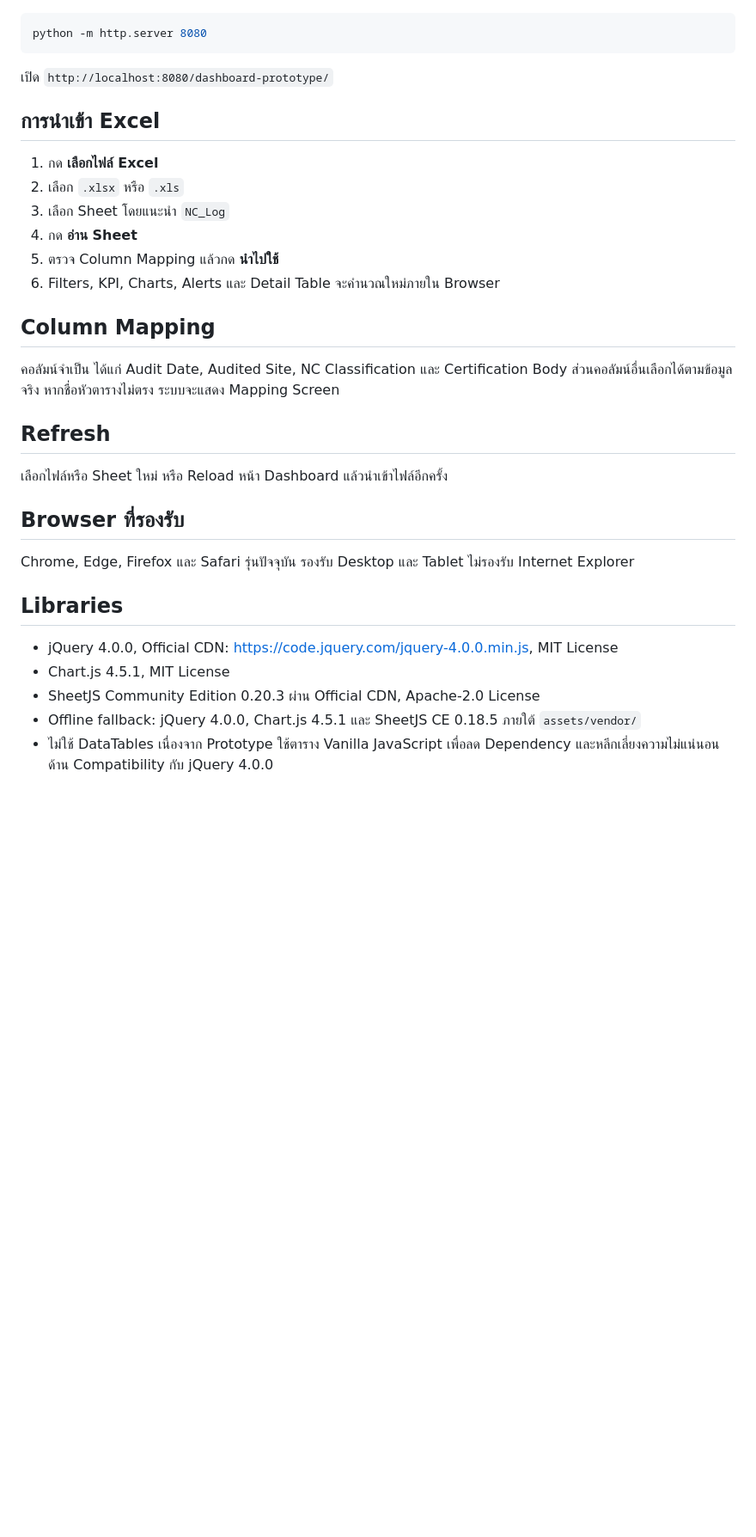
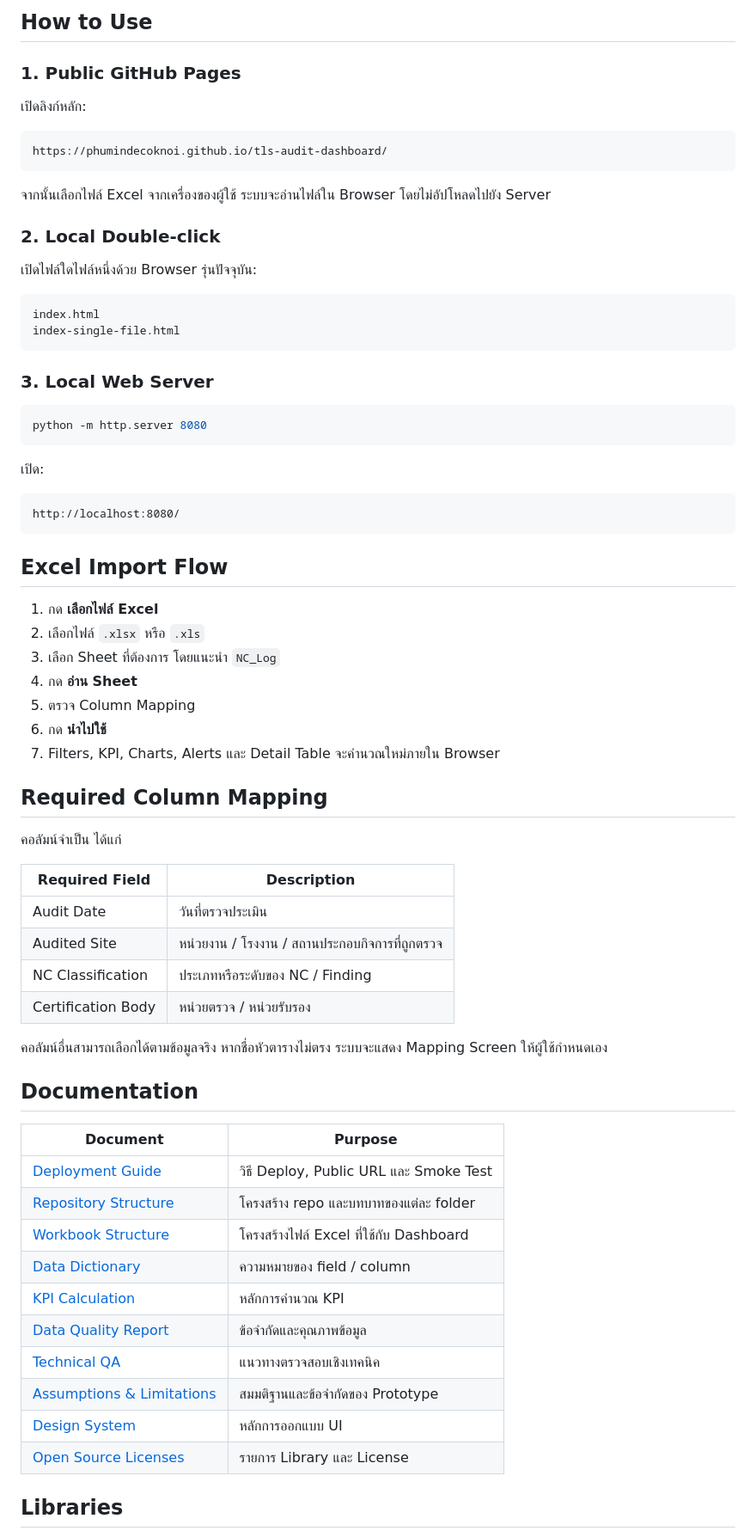
Before and after one commit to PhuminDecOKnoi/tls-audit-dashboard, a Markdown page: README.md, the part around one of its changes. Shown at 86% size. Drawn GitHub-style; blank space fills up the shorter version.

````diff
--- a/README.md
+++ b/README.md
@@ -17,29 +69,73 @@ Private Prototype สำหรับนำเข้าไฟล์ Excel ภา
+## How to Use
+
+### 1. Public GitHub Pages
+
+เปิดลิงก์หลัก:
+
+```text
+https://phumindecoknoi.github.io/tls-audit-dashboard/
+```
+
+จากนั้นเลือกไฟล์ Excel จากเครื่องของผู้ใช้ ระบบจะอ่านไฟล์ใน Browser โดยไม่อัปโหลดไปยัง Server
+
+### 2. Local Double-click
+
+เปิดไฟล์ใดไฟล์หนึ่งด้วย Browser รุ่นปัจจุบัน:
+
+```text
+index.html
+index-single-file.html
+```
+
+### 3. Local Web Server
+
 ```bash
 python -m http.server 8080
 ```
-เปิด `http://localhost:8080/dashboard-prototype/`
 
-## การนำเข้า Excel
+เปิด:
+
+```text
+http://localhost:8080/
+```
+
+## Excel Import Flow
+
 1. กด **เลือกไฟล์ Excel**
-2. เลือก `.xlsx` หรือ `.xls`
-3. เลือก Sheet โดยแนะนำ `NC_Log`
+2. เลือกไฟล์ `.xlsx` หรือ `.xls`
+3. เลือก Sheet ที่ต้องการ โดยแนะนำ `NC_Log`
 4. กด **อ่าน Sheet**
-5. ตรวจ Column Mapping แล้วกด **นำไปใช้**
-6. Filters, KPI, Charts, Alerts และ Detail Table จะคำนวณใหม่ภายใน Browser
+5. ตรวจ Column Mapping
+6. กด **นำไปใช้**
+7. Filters, KPI, Charts, Alerts และ Detail Table จะคำนวณใหม่ภายใน Browser
 
-## Column Mapping
-คอลัมน์จำเป็น ได้แก่ Audit Date, Audited Site, NC Classification และ Certification Body ส่วนคอลัมน์อื่นเลือกได้ตามข้อมูลจริง หากชื่อหัวตารางไม่ตรง ระบบจะแสดง Mapping Screen
+## Required Column Mapping
 
-## Refresh
-เลือกไฟล์หรือ Sheet ใหม่ หรือ Reload หน้า Dashboard แล้วนำเข้าไฟล์อีกครั้ง
+คอลัมน์จำเป็น ได้แก่
 
-## Browser ที่รองรับ
-Chrome, Edge, Firefox และ Safari รุ่นปัจจุบัน รองรับ Desktop และ Tablet ไม่รองรับ Internet Explorer
+| Required Field | Description |
+|---|---|
+| Audit Date | วันที่ตรวจประเมิน |
+| Audited Site | หน่วยงาน / โรงงาน / สถานประกอบกิจการที่ถูกตรวจ |
+| NC Classification | ประเภทหรือระดับของ NC / Finding |
+| Certification Body | หน่วยตรวจ / หน่วยรับรอง |
+
+คอลัมน์อื่นสามารถเลือกได้ตามข้อมูลจริง หากชื่อหัวตารางไม่ตรง ระบบจะแสดง Mapping Screen ให้ผู้ใช้กำหนดเอง
+
+## Documentation
+
+| Document | Purpose |
+|---|---|
+| [Deployment Guide](docs/deployment.md) | วิธี Deploy, Public URL และ Smoke Test |
+| [Repository Structure](docs/repository-structure.md) | โครงสร้าง repo และบทบาทของแต่ละ folder |
+| [Workbook Structure](docs/workbook-structure.md) | โครงสร้างไฟล์ Excel ที่ใช้กับ Dashboard |
+| [Data Dictionary](docs/data-dictionary.md) | ความหมายของ field / column |
+| [KPI Calculation](docs/kpi-calculation.md) | หลักการคำนวณ KPI |
+| [Data Quality Report](docs/data-quality-report.md) | ข้อจำกัดและคุณภาพข้อมูล |
+| [Technical QA](docs/technical-qa.md) | แนวทางตรวจสอบเชิงเทคนิค |
+| [Assumptions & Limitations](docs/assumptions-limitations.md) | สมมติฐานและข้อจำกัดของ Prototype |
+| [Design System](docs/design-system.md) | หลักการออกแบบ UI |
+| [Open Source Licenses](docs/open-source-licenses.md) | รายการ Library และ License |
 
 ## Libraries
-- jQuery 4.0.0, Official CDN: https://code.jquery.com/jquery-4.0.0.min.js, MIT License
-- Chart.js 4.5.1, MIT License
-- SheetJS Community Edition 0.20.3 ผ่าน Official CDN, Apache-2.0 License
-- Offline fallback: jQuery 4.0.0, Chart.js 4.5.1 และ SheetJS CE 0.18.5 ภายใต้ `assets/vendor/`
-- ไม่ใช้ DataTables เนื่องจาก Prototype ใช้ตาราง Vanilla JavaScript เพื่อลด Dependency และหลีกเลี่ยงความไม่แน่นอนด้าน Compatibility กับ jQuery 4.0.0
 
````
Also changed, not shown: other parts of README.md (+116 -19 lines).
